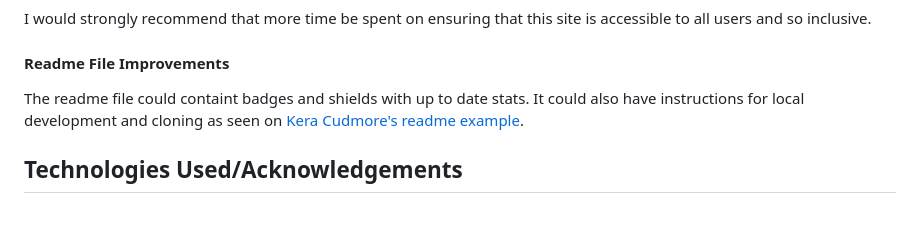
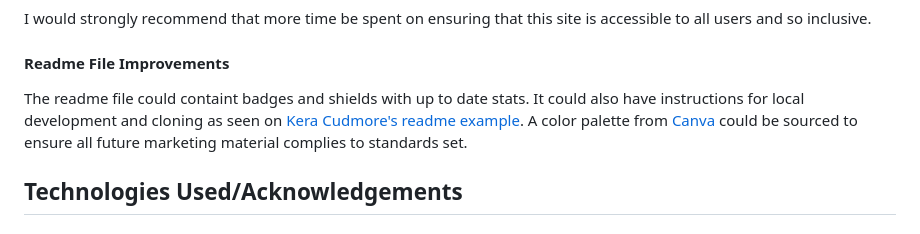
Before and after one commit to CaylinDewey/cross-over-capsule-102, a Markdown page: README.md, the part around the change. Rendered like a GitHub page.

```diff
--- a/README.md
+++ b/README.md
@@ -61,7 +61,7 @@ It may be prudent to keep an eye on the [Labfresh](https://labfresh.nl/) and [ni
 I would strongly recommend that more time be spent on ensuring that this site is accessible to all users and so inclusive.
 
 #### Readme File Improvements
-The readme file could containt badges and shields with up to date stats.  It could also have instructions for local development and cloning as seen on [Kera Cudmore's readme example](https://github.com/kera-cudmore/Bully-Book-Club#local-development).
+The readme file could containt badges and shields with up to date stats.  It could also have instructions for local development and cloning as seen on [Kera Cudmore's readme example](https://github.com/kera-cudmore/Bully-Book-Club#local-development). A color palette from [Canva](https://canva.com) could be sourced to ensure all future marketing material complies to standards set.
 
 ## Technologies Used/Acknowledgements
 ### Languages
```
Also changed, not shown: assets/images/image.png (renamed from image.png), 4 other files.
